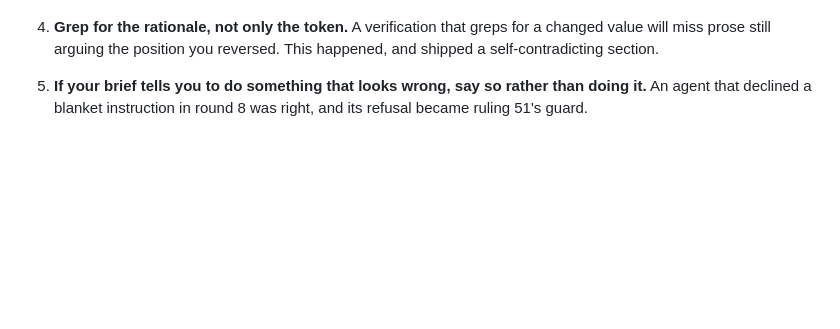
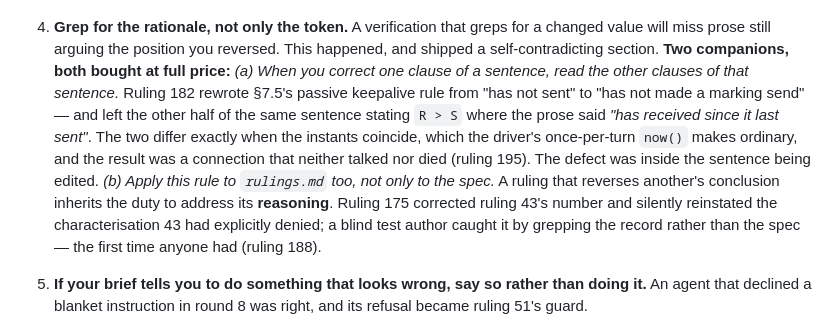
Before and after one commit to primetype/slither, a Markdown page: CLAUDE.md, the part around the change. Drawn GitHub-style; blank space fills up the shorter version.

Commit message:
Working rule 4 gains its two companions (rulings 188, 195)
(a) When you correct one clause of a sentence, read the other clauses of
that sentence. Ruling 182 rewrote half of section 7.5's passive keepalive
sentence and left the other half stating a comparison where the prose
stated a flag -- the defect was inside the sentence being edited.

(b) Apply the rule to rulings.md, not only to the spec. A ruling that
reverses another's conclusion inherits the duty to address its reasoning.
A blind test author caught ruling 175 reinstating a characterisation
ruling 43 had explicitly denied, by grepping the record rather than the
spec. First time anyone had.

Co-Authored-By: Claude Opus 5 (1M context) <noreply@anthropic.com>
Claude-Session: https://claude.ai/code/session_01WDvTFDVnh4uRzPXZhJVWMZ

```diff
--- a/CLAUDE.md
+++ b/CLAUDE.md
@@ -136,6 +136,21 @@ the spec rounds.
 4. **Grep for the rationale, not only the token.** A verification that
    greps for a changed value will miss prose still arguing the position
    you reversed. This happened, and shipped a self-contradicting section.
+   **Two companions, both bought at full price:**
+   *(a) When you correct one clause of a sentence, read the other clauses
+   of that sentence.* Ruling 182 rewrote §7.5's passive keepalive rule
+   from "has not sent" to "has not made a marking send" — and left the
+   other half of the same sentence stating `R > S` where the prose said
+   *"has received since it last sent"*. The two differ exactly when the
+   instants coincide, which the driver's once-per-turn `now()` makes
+   ordinary, and the result was a connection that neither talked nor died
+   (ruling 195). The defect was inside the sentence being edited.
+   *(b) Apply this rule to `rulings.md` too, not only to the spec.* A
+   ruling that reverses another's conclusion inherits the duty to address
+   its **reasoning**. Ruling 175 corrected ruling 43's number and silently
+   reinstated the characterisation 43 had explicitly denied; a blind test
+   author caught it by grepping the record rather than the spec — the
+   first time anyone had (ruling 188).
 5. **If your brief tells you to do something that looks wrong, say so
    rather than doing it.** An agent that declined a blanket instruction
    in round 8 was right, and its refusal became ruling 51's guard.
```
